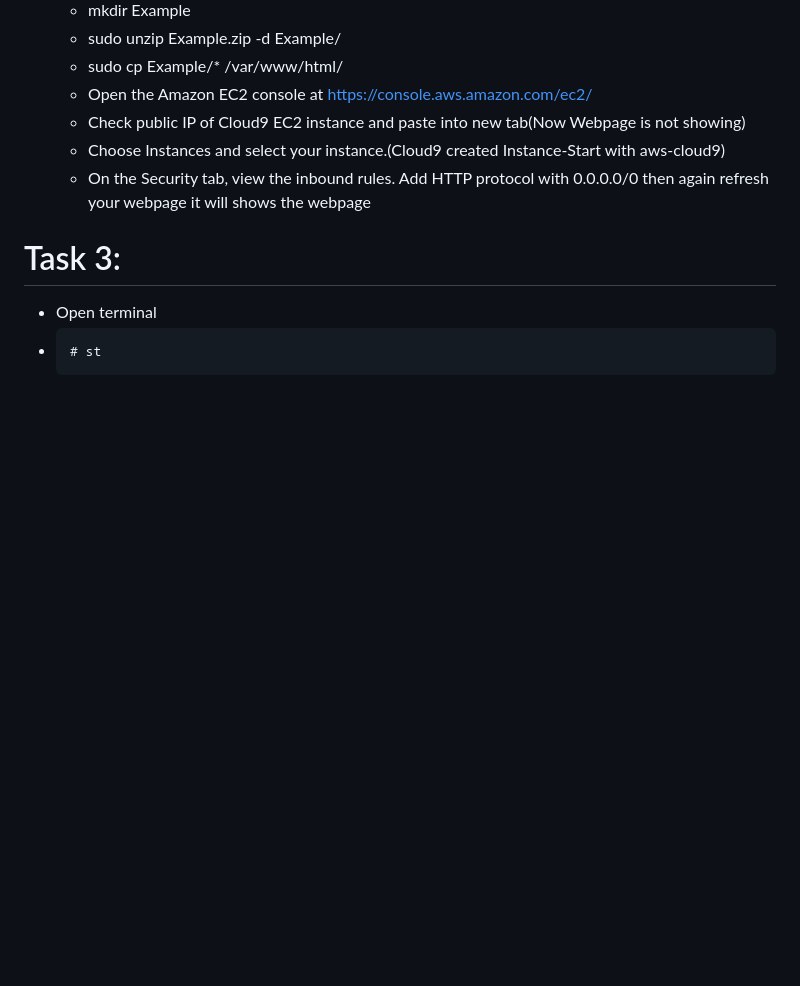
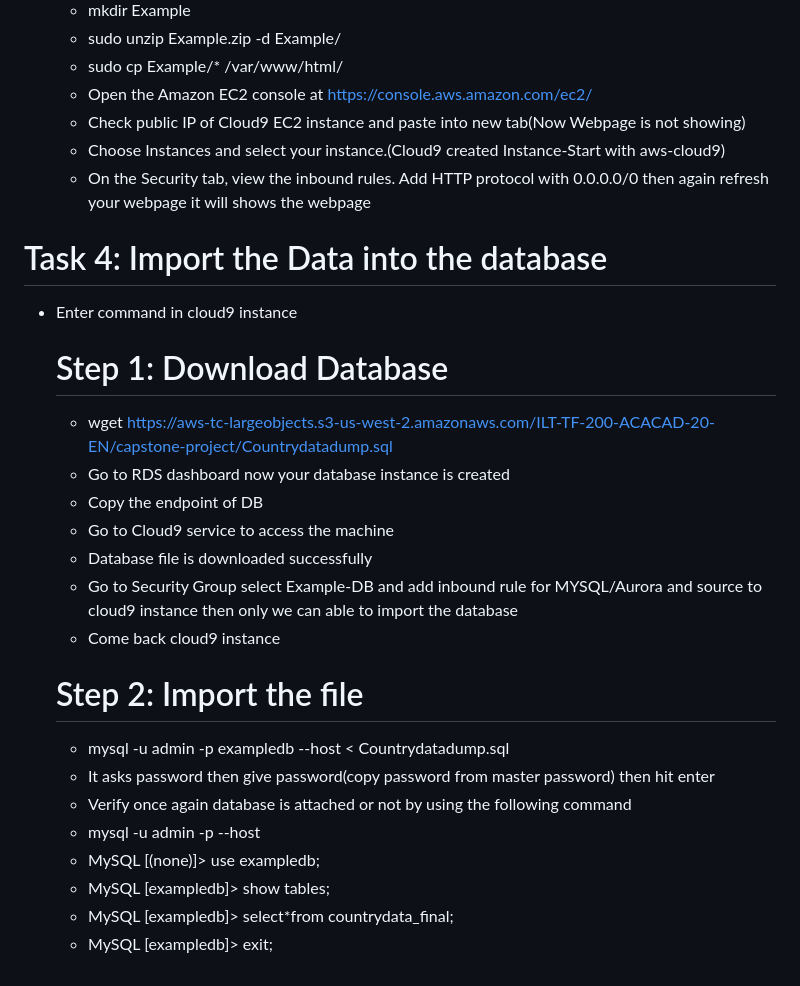
Before and after one commit to moussa-sanou/Capstone-Project, a Markdown page: README.md, the part around the change printed below. GitHub-like rendering; blank space fills up the shorter version.

```diff
--- a/README.md
+++ b/README.md
@@ -75,6 +75,22 @@ I applied the architectural design principles in this project to:
   - Check public IP of Cloud9 EC2 instance and paste into new tab(Now Webpage is not showing)
   - Choose Instances and select your instance.(Cloud9 created Instance-Start with aws-cloud9)
   - On the Security tab, view the inbound rules. Add HTTP protocol with 0.0.0.0/0 then again refresh your webpage it will shows the webpage
-# Task 3:
-- Open terminal
--     # st
+# Task 4: Import the Data into the database
+- Enter command in cloud9 instance
+    # Step 1: Download Database
+  - wget https://aws-tc-largeobjects.s3-us-west-2.amazonaws.com/ILT-TF-200-ACACAD-20-EN/capstone-project/Countrydatadump.sql
+  - Go to RDS dashboard now your database instance is created
+  - Copy the endpoint of DB
+  - Go to Cloud9 service to access the machine
+  - Database file is downloaded successfully
+  - Go to Security Group select Example-DB and add inbound rule for MYSQL/Aurora and source to cloud9 instance then only we can able to import the database
+  - Come back cloud9 instance
+   # Step 2: Import the file
+  - mysql -u admin -p exampledb --host <rds-endpoint> < Countrydatadump.sql
+  - It asks password then give password(copy password from master password) then hit enter
+  - Verify once again database is attached or not by using the following command
+  - mysql -u admin -p --host <endpoint>
+  - MySQL [(none)]>  use exampledb;
+  - MySQL [exampledb]> show tables;
+  - MySQL [exampledb]> select*from countrydata_final;
+  - MySQL [exampledb]> exit;
```
Also changed, not shown: other parts of README.md (+1 -1 lines).
